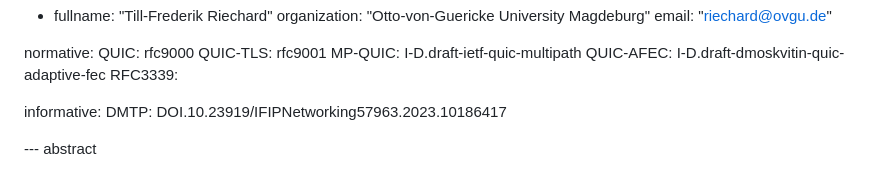
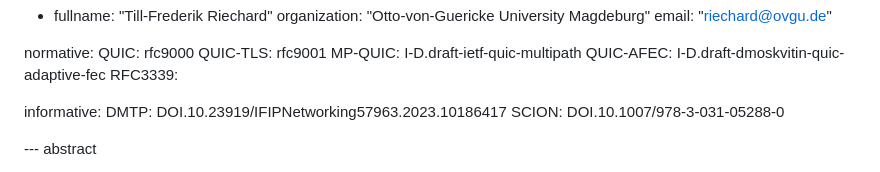
Before and after one commit to t-aus-m/MPQUIC-deadline-aware-streams, a Markdown page: draft-tjohn-quic-mpquic-deadline-aware-streams.md, the part around one of its changes. Rendered like a GitHub page.

Commit message:
💬 reference SCION

```diff
--- a/draft-tjohn-quic-mpquic-deadline-aware-streams.md
+++ b/draft-tjohn-quic-mpquic-deadline-aware-streams.md
@@ -41,6 +41,7 @@ normative:
 
 informative:
    DMTP: DOI.10.23919/IFIPNetworking57963.2023.10186417
+   SCION: DOI.10.1007/978-3-031-05288-0
 
 
 --- abstract
```
Also changed, not shown: other parts of draft-tjohn-quic-mpquic-deadline-aware-streams.md (+1 -1 lines).
